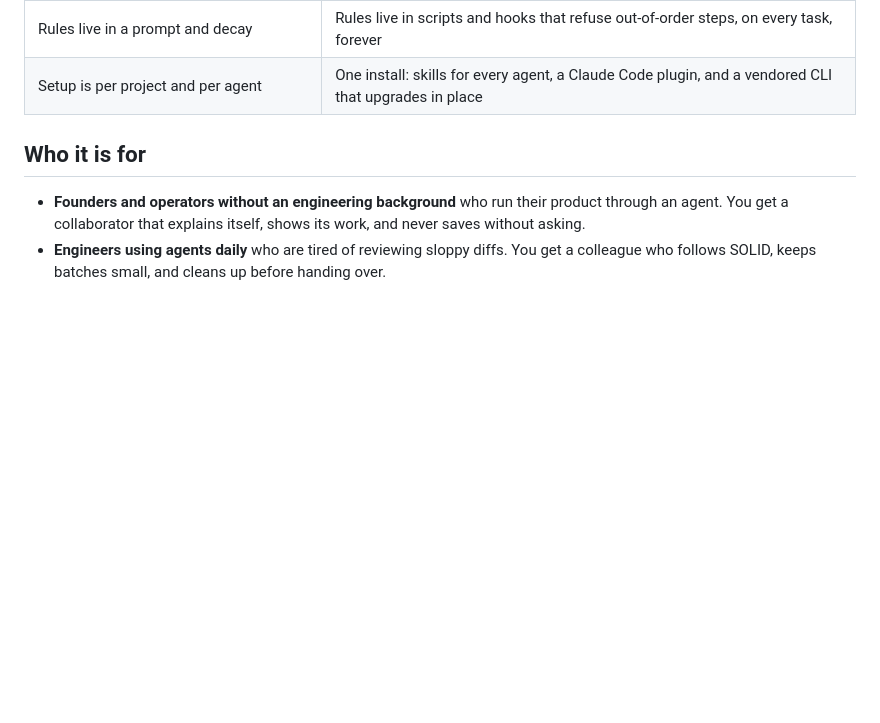
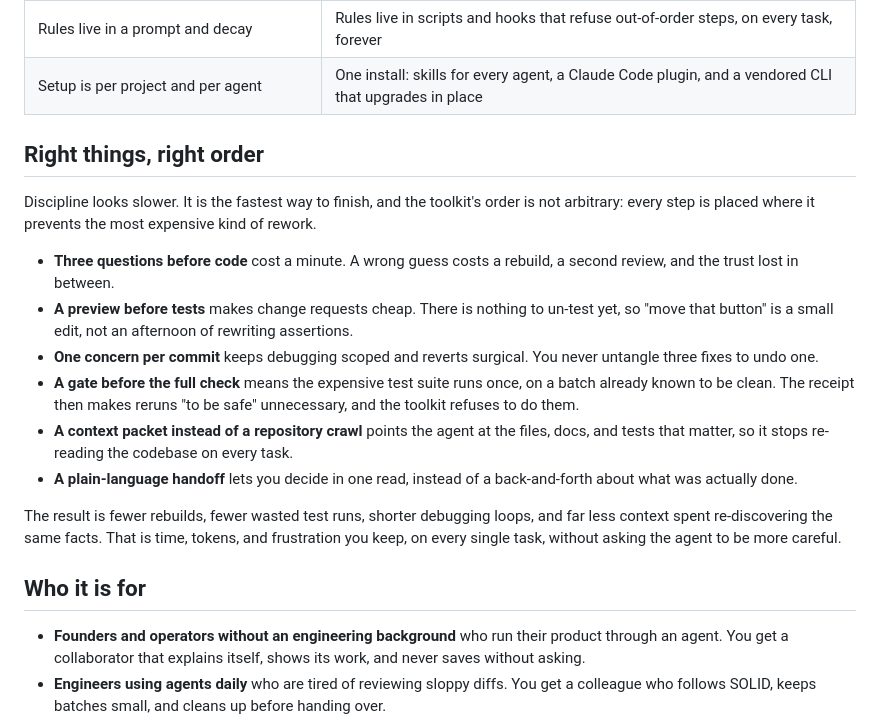
Before and after one commit to kleber-maia/skill-staff-engineer, a Markdown page: README.md, the part around the change. Drawn GitHub-style; blank space fills up the shorter version.

Commit message:
README: why the order saves time, tokens, and frustration

```diff
--- a/README.md
+++ b/README.md
@@ -63,6 +63,29 @@ reminders.
 | Praise for a screen is treated as a green light | Acceptance of a preview and approval to save are two separate, explicit steps |
 | Rules live in a prompt and decay | Rules live in scripts and hooks that refuse out-of-order steps, on every task, forever |
 | Setup is per project and per agent | One install: skills for every agent, a Claude Code plugin, and a vendored CLI that upgrades in place |
+
+## Right things, right order
+
+Discipline looks slower. It is the fastest way to finish, and the toolkit's order is not arbitrary:
+every step is placed where it prevents the most expensive kind of rework.
+
+- **Three questions before code** cost a minute. A wrong guess costs a rebuild, a second review, and
+  the trust lost in between.
+- **A preview before tests** makes change requests cheap. There is nothing to un-test yet, so "move
+  that button" is a small edit, not an afternoon of rewriting assertions.
+- **One concern per commit** keeps debugging scoped and reverts surgical. You never untangle three
+  fixes to undo one.
+- **A gate before the full check** means the expensive test suite runs once, on a batch already
+  known to be clean. The receipt then makes reruns "to be safe" unnecessary, and the toolkit refuses
+  to do them.
+- **A context packet instead of a repository crawl** points the agent at the files, docs, and tests
+  that matter, so it stops re-reading the codebase on every task.
+- **A plain-language handoff** lets you decide in one read, instead of a back-and-forth about what
+  was actually done.
+
+The result is fewer rebuilds, fewer wasted test runs, shorter debugging loops, and far less context
+spent re-discovering the same facts. That is time, tokens, and frustration you keep, on every single
+task, without asking the agent to be more careful.
 
 ## Who it is for
 
```
